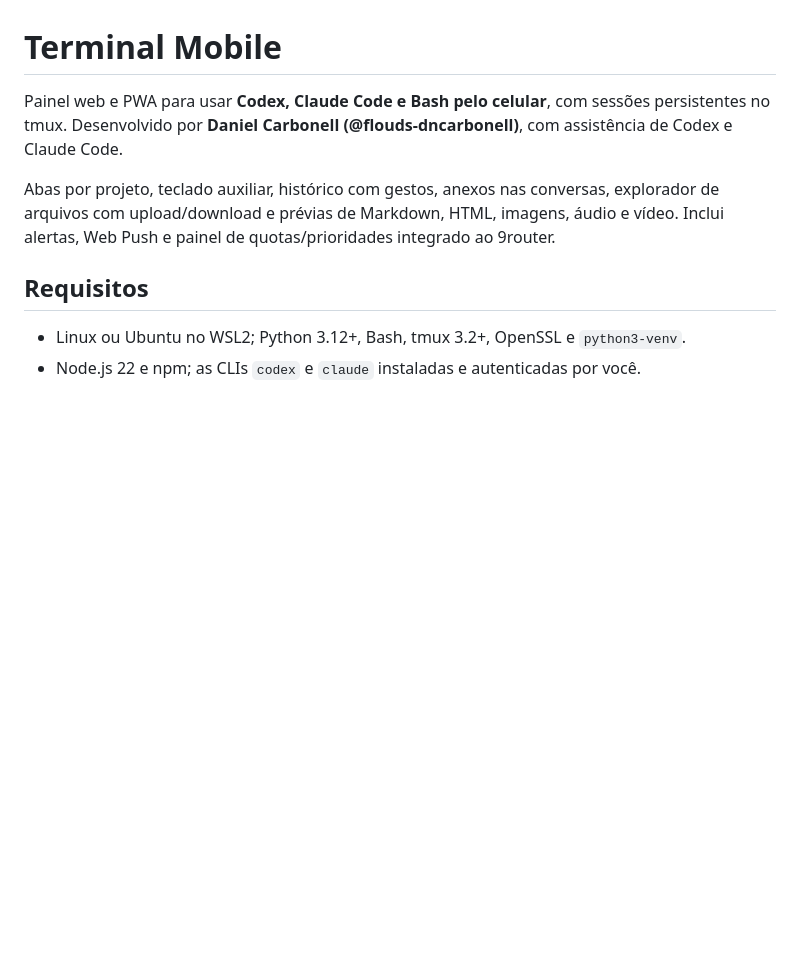
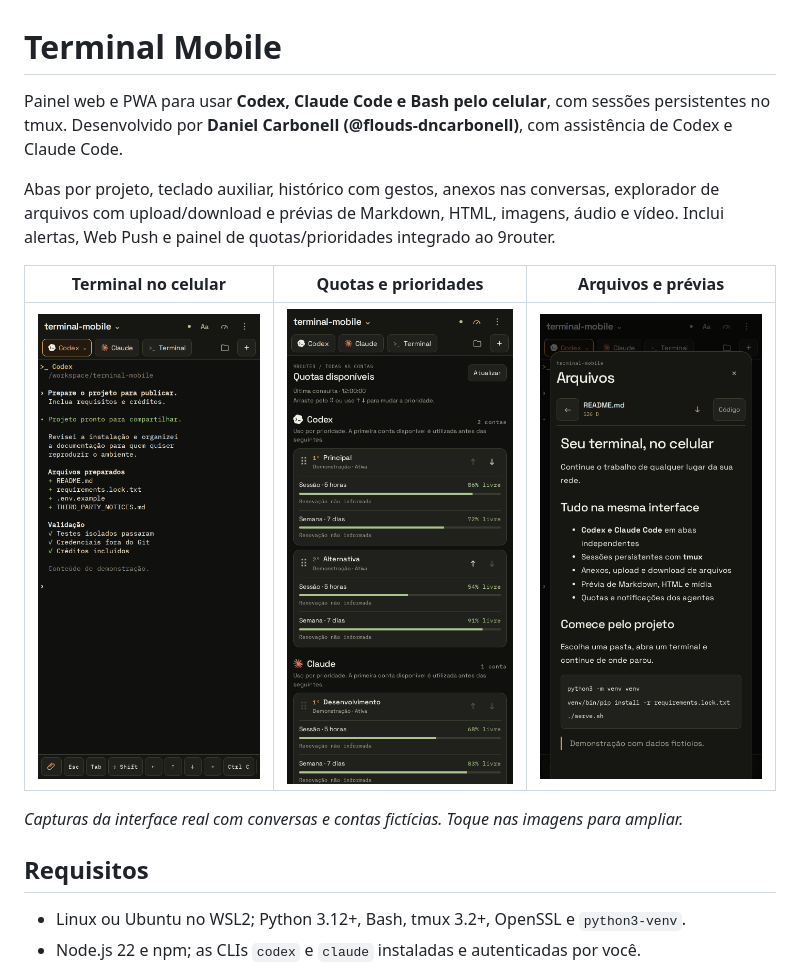
Before and after one commit to flouds-dncarbonell/terminal-mobile, a Markdown page: README.md, the part around the change. Drawn GitHub-style; pictures changed too: docs/screenshots/files-mobile.png (added), docs/screenshots/quotas-mobile.png (added), docs/screenshots/terminal-mobile.png (added); blank space fills up the shorter version.

Commit message:
Show mobile terminal, quotas and file previews in README

```diff
--- a/README.md
+++ b/README.md
@@ -3,6 +3,12 @@
 Painel web e PWA para usar **Codex, Claude Code e Bash pelo celular**, com sessões persistentes no tmux. Desenvolvido por **Daniel Carbonell (@flouds-dncarbonell)**, com assistência de Codex e Claude Code.
 
 Abas por projeto, teclado auxiliar, histórico com gestos, anexos nas conversas, explorador de arquivos com upload/download e prévias de Markdown, HTML, imagens, áudio e vídeo. Inclui alertas, Web Push e painel de quotas/prioridades integrado ao 9router.
+
+| Terminal no celular | Quotas e prioridades | Arquivos e prévias |
+| :---: | :---: | :---: |
+| [![Terminal com abas Codex, Claude e shell](docs/screenshots/terminal-mobile.png)](docs/screenshots/terminal-mobile.png) | [![Painel de quotas e prioridades das contas](docs/screenshots/quotas-mobile.png)](docs/screenshots/quotas-mobile.png) | [![Prévia de Markdown no explorador de arquivos](docs/screenshots/files-mobile.png)](docs/screenshots/files-mobile.png) |
+
+*Capturas da interface real com conversas e contas fictícias. Toque nas imagens para ampliar.*
 
 ## Requisitos
 
```
Also changed, not shown: docs/screenshots/README.md (added, +13 -0 lines), 1 other file.
